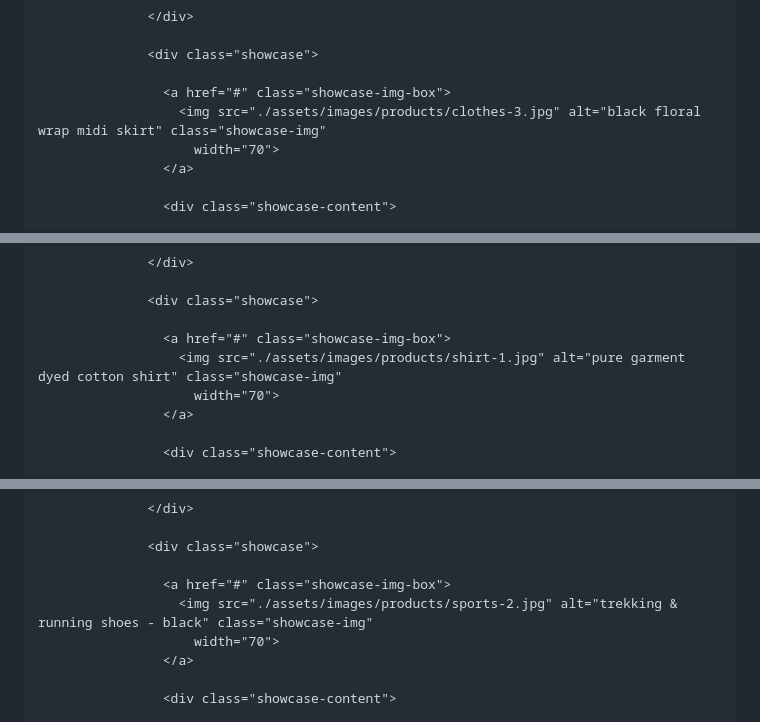
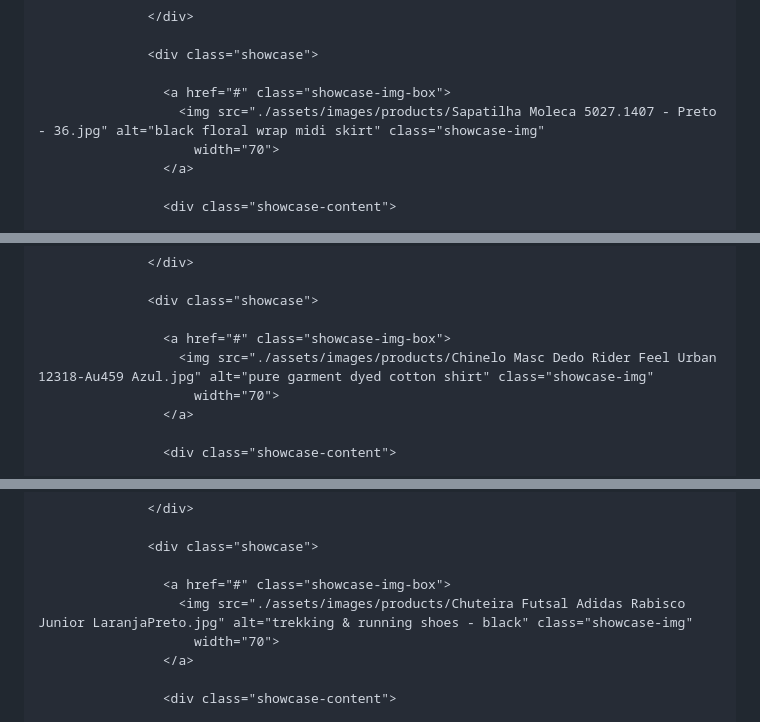
Before and after one commit to Pedro1dog/Meus-calcados, a Markdown page: README.md, 3 parts joined by grey strips. Rendered like a GitHub page.

```diff
--- a/README.md
+++ b/README.md
@@ -1601,7 +1601,7 @@
                   <div class="showcase">
 
                     <a href="#" class="showcase-img-box">
-                      <img src="./assets/images/products/clothes-3.jpg" alt="black floral wrap midi skirt" class="showcase-img"
+                      <img src="./assets/images/products/Sapatilha Moleca 5027.1407 - Preto - 36.jpg" alt="black floral wrap midi skirt" class="showcase-img"
                         width="70">
                     </a>
 
@@ -1625,7 +1625,7 @@
                   <div class="showcase">
 
                     <a href="#" class="showcase-img-box">
-                      <img src="./assets/images/products/shirt-1.jpg" alt="pure garment dyed cotton shirt" class="showcase-img"
+                      <img src="./assets/images/products/Chinelo Masc Dedo Rider Feel Urban 12318-Au459 Azul.jpg" alt="pure garment dyed cotton shirt" class="showcase-img"
                         width="70">
                     </a>
 
@@ -1787,7 +1787,7 @@
                   <div class="showcase">
 
                     <a href="#" class="showcase-img-box">
-                      <img src="./assets/images/products/sports-2.jpg" alt="trekking & running shoes - black" class="showcase-img"
+                      <img src="./assets/images/products/Chuteira Futsal Adidas Rabisco Junior LaranjaPreto.jpg" alt="trekking & running shoes - black" class="showcase-img"
                         width="70">
                     </a>
 
```
Also changed, not shown: other parts of README.md (+17 -17 lines).
